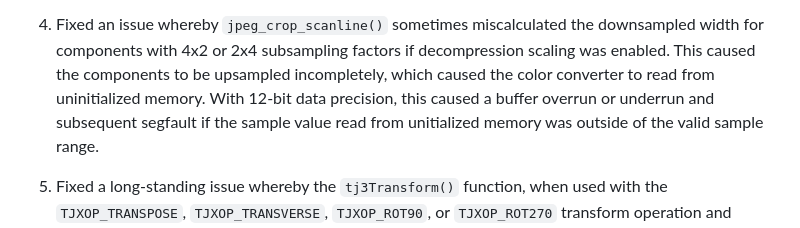
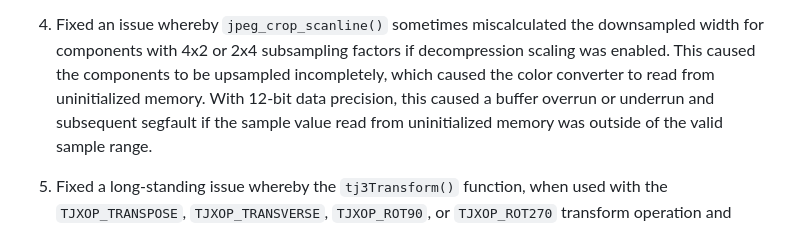
Before and after one commit to mozilla/mozjpeg, a Markdown page: ChangeLog.md, the part around the change. GitHub-like rendering.

Commit message:
ChangeLog.md: Fix typo

```diff
--- a/ChangeLog.md
+++ b/ChangeLog.md
@@ -32,7 +32,7 @@ downsampled width for components with 4x2 or 2x4 subsampling factors if
 decompression scaling was enabled.  This caused the components to be upsampled
 incompletely, which caused the color converter to read from uninitialized
 memory.  With 12-bit data precision, this caused a buffer overrun or underrun
-and subsequent segfault if the sample value read from unitialized memory was
+and subsequent segfault if the sample value read from uninitialized memory was
 outside of the valid sample range.
 
 5. Fixed a long-standing issue whereby the `tj3Transform()` function, when used
```
